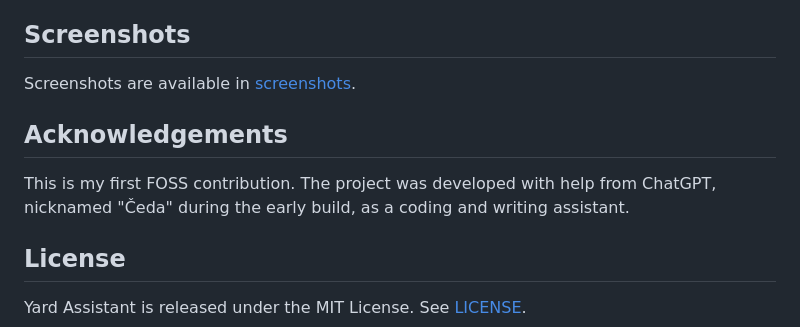
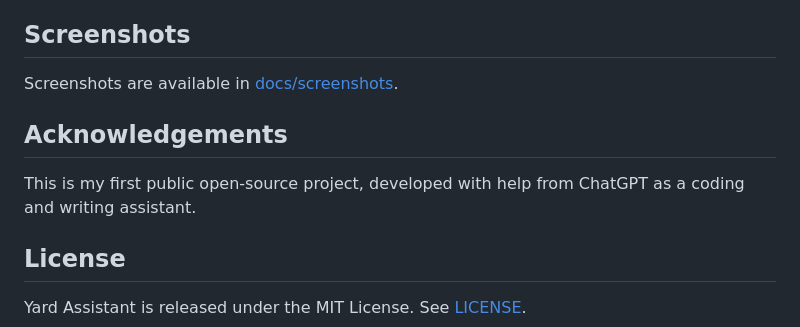
Before and after one commit to the-pr0x1mo/yard-assistant, a Markdown page: README.md, the part around the change. Rendered like a GitHub page.

Commit message:
Readme cleanup

```diff
--- a/README.md
+++ b/README.md
@@ -92,13 +92,11 @@ backups, and operational hardening.
 
 ## Screenshots
 
-Screenshots are available in [screenshots](screenshots/).
+Screenshots are available in [docs/screenshots](docs/screenshots/).
 
 ## Acknowledgements
 
-This is my first FOSS contribution. The project was developed with help from
-ChatGPT, nicknamed "Čeda" during the early build, as a coding and writing
-assistant.
+This is my first public open-source project, developed with help from ChatGPT as a coding and writing assistant.
 
 ## License
 
```
